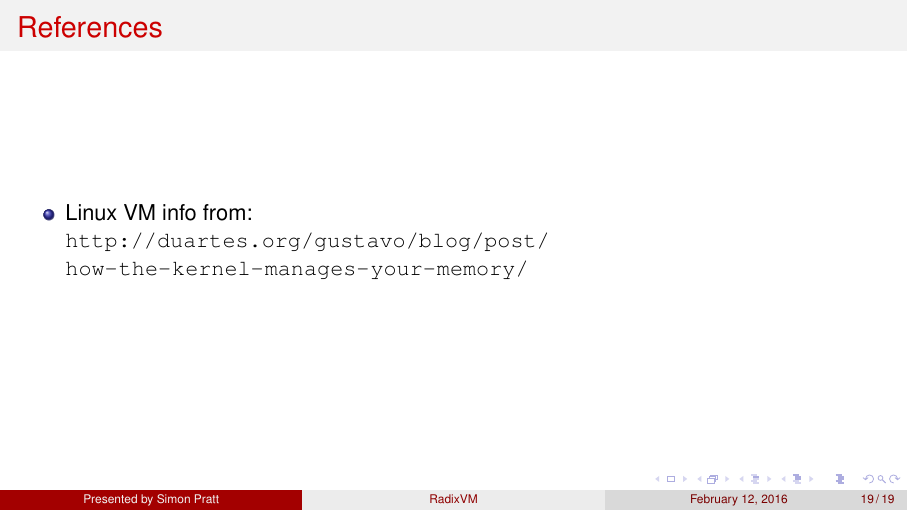
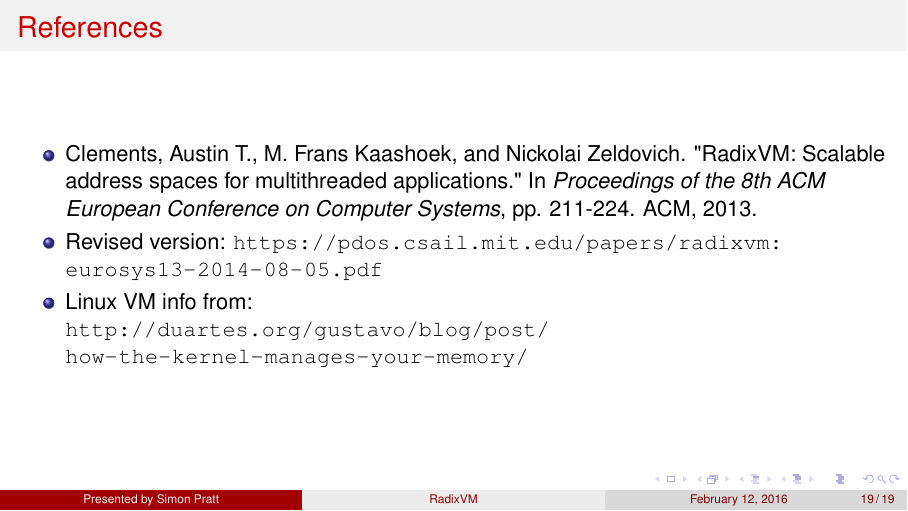
Before and after one commit to spratt/RadixVM-Presentation, LaTeX slides (RadixVM.tex): page 21 of 22. Compiled offline with pdfLaTeX.

```diff
--- a/RadixVM.tex
+++ b/RadixVM.tex
@@ -336,16 +336,18 @@
 %   just say so once. Everybody will be happy with that.
 
 \begin{frame}[noframenumbering]{References}
-\bi
+  \bi
+\item Clements, Austin T., M. Frans Kaashoek, and Nickolai Zeldovich. "RadixVM: Scalable address spaces for multithreaded applications." In \emph{Proceedings of the 8th ACM European Conference on Computer Systems}, pp. 211-224. ACM, 2013.
+  \item Revised version: \url{https://pdos.csail.mit.edu/papers/radixvm:eurosys13-2014-08-05.pdf}
 \item Linux VM info from:\\ \url{http://duartes.org/gustavo/blog/post/how-the-kernel-manages-your-memory/}
-\ei
+  \ei
 \end{frame}
 
 \begin{frame}[noframenumbering]{Attribution}
-\bi
+  \bi
 \item Virtual memory diagram by Ehamberg (Own work) [CC BY-SA 3.0 (\url{http://creativecommons.org/licenses/by-sa/3.0}) or GFDL (\url{http://www.gnu.org/copyleft/fdl.html})], via Wikimedia Commons
 \item Address space diagram by Majenko (Own work) [CC BY-SA 4.0 (\url{http://creativecommons.org/licenses/by-sa/4.0})], via Wikimedia Commons
-  \item Patricia trie diagram by Saffles (Microsoft Visio) [GFDL (\url{http://www.gnu.org/copyleft/fdl.html}) or CC BY-SA 3.0 (\url{http://creativecommons.org/licenses/by-sa/3.0})], via Wikimedia Commons
+\item Patricia trie diagram by Saffles (Microsoft Visio) [GFDL (\url{http://www.gnu.org/copyleft/fdl.html}) or CC BY-SA 3.0 (\url{http://creativecommons.org/licenses/by-sa/3.0})], via Wikimedia Commons
   \ei
 \end{frame}
 
```
Also changed, not shown: README.md (added), RadixVM.pdf, 1 other file.
